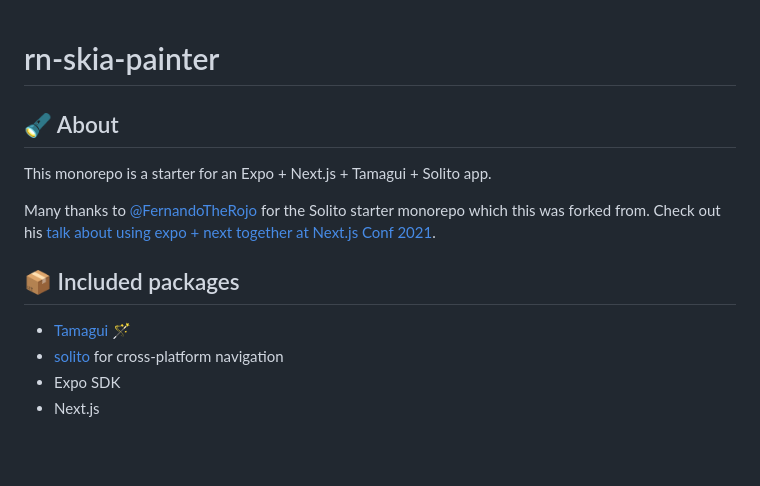
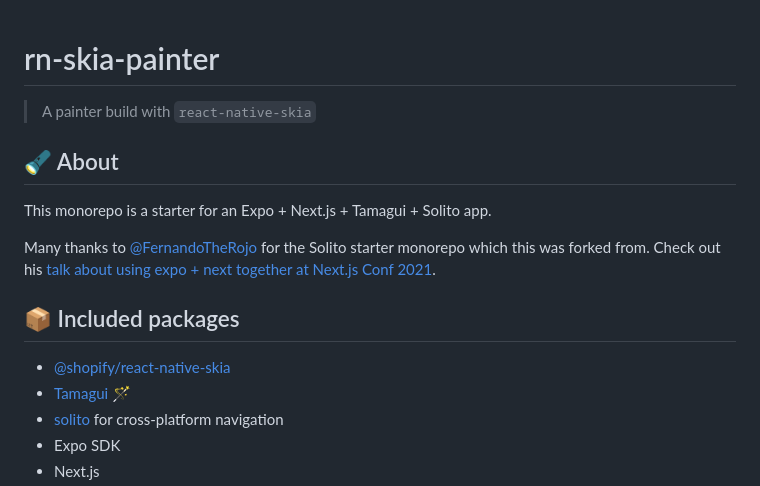
Before and after one commit to tylerrrkd/rn-skia-painter, a Markdown page: README.md, the part around the change. GitHub-like rendering; blank space fills up the shorter version.

```diff
--- a/README.md
+++ b/README.md
@@ -1,4 +1,6 @@
 # rn-skia-painter
+
+> A painter build with `react-native-skia`
 
 ## 🔦 About
 
@@ -8,6 +10,7 @@ Many thanks to [@FernandoTheRojo](https://twitter.com/fernandotherojo) for the S
 
 ## 📦 Included packages
 
+- [@shopify/react-native-skia](https://github.com/Shopify/react-native-skia)
 - [Tamagui](https://tamagui.dev) 🪄
 - [solito](https://solito.dev) for cross-platform navigation
 - Expo SDK
```
